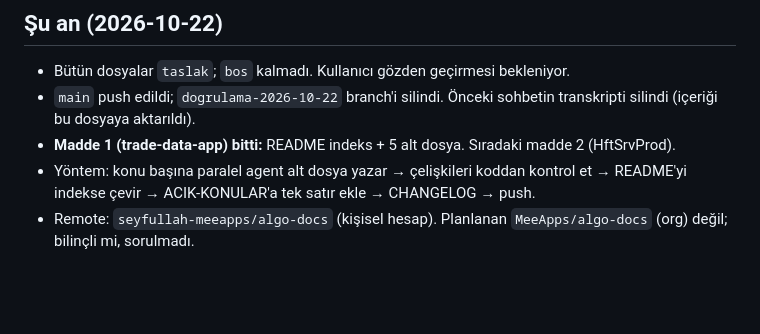
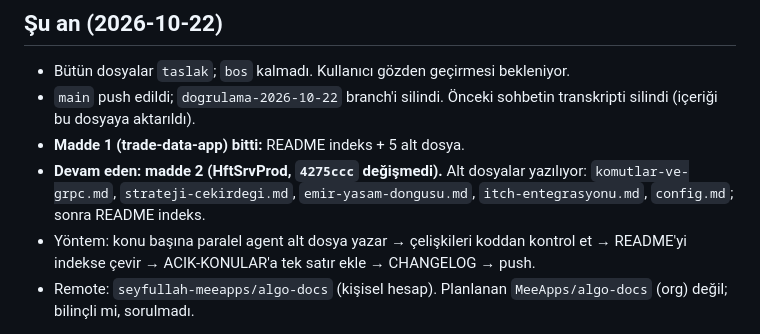
Before and after one commit to seyfullah-meeapps/algo-docs, a Markdown page: OTURUM-NOTLARI.md, the part around the change. Drawn GitHub-style; blank space fills up the shorter version.

Commit message:
Oturum notları: HftSrvProd başladı
Co-Authored-By: Claude Opus 5.5 <noreply@anthropic.com>

```diff
--- a/OTURUM-NOTLARI.md
+++ b/OTURUM-NOTLARI.md
@@ -13,7 +13,8 @@ Doküman değişikliklerinin ayrıntısı `CHANGELOG.md`'de, açık sorunlar `AC
 
 - Bütün dosyalar `taslak`; `bos` kalmadı. Kullanıcı gözden geçirmesi bekleniyor.
 - `main` push edildi; `dogrulama-2026-10-22` branch'i silindi. Önceki sohbetin transkripti silindi (içeriği bu dosyaya aktarıldı).
-- **Madde 1 (trade-data-app) bitti:** README indeks + 5 alt dosya. Sıradaki madde 2 (HftSrvProd).
+- **Madde 1 (trade-data-app) bitti:** README indeks + 5 alt dosya.
+- **Devam eden: madde 2 (HftSrvProd, `4275ccc` değişmedi).** Alt dosyalar yazılıyor: `komutlar-ve-grpc.md`, `strateji-cekirdegi.md`, `emir-yasam-dongusu.md`, `itch-entegrasyonu.md`, `config.md`; sonra README indeks.
 - Yöntem: konu başına paralel agent alt dosya yazar → çelişkileri koddan kontrol et → README'yi indekse çevir → ACIK-KONULAR'a tek satır ekle → CHANGELOG → push.
 - Remote: `seyfullah-meeapps/algo-docs` (kişisel hesap). Planlanan `MeeApps/algo-docs` (org) değil; bilinçli mi, sorulmadı.
 
```
